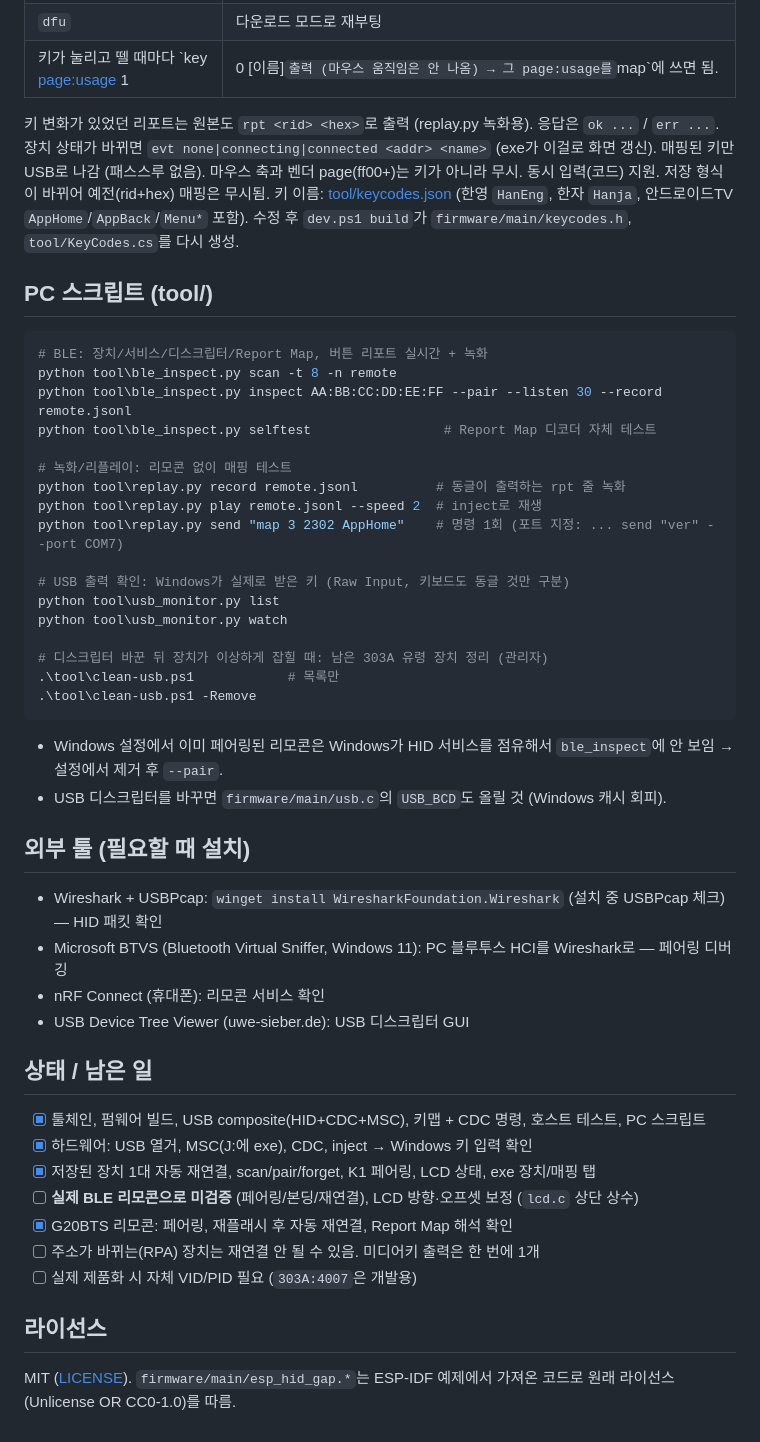
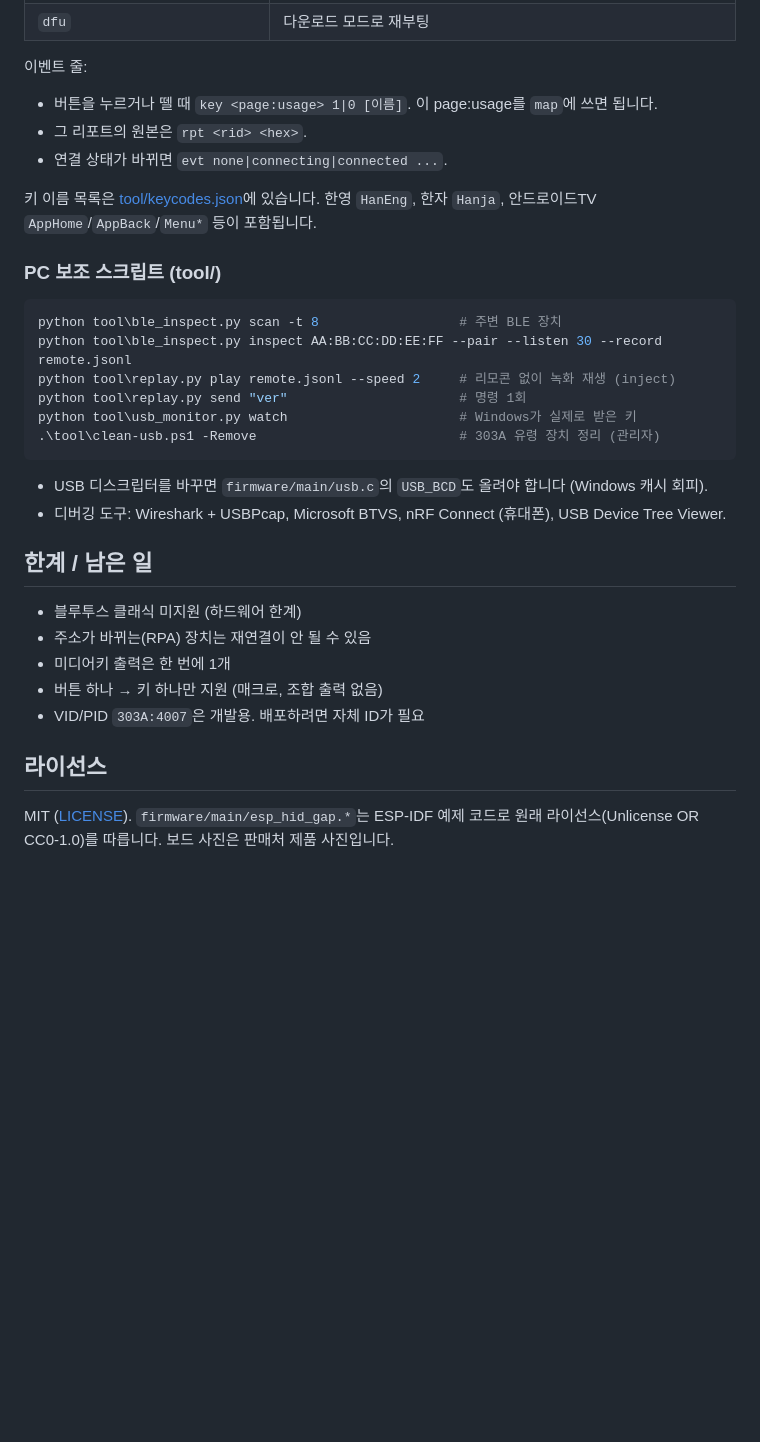
Before and after one commit to ouor/keyboard-dongle-s3, a Markdown page: README.md, the part around one of its changes. Drawn GitHub-style; blank space fills up the shorter version.

Commit message:
README: reader-first rewrite with board photo
Co-Authored-By: Claude Opus 5.5 <noreply@anthropic.com>

````diff
--- a/README.md
+++ b/README.md
@@ -97,49 +126,31 @@ ESP32-S3 USB 스틱(`dongle-s3-0.96`)이 BLE 입력 장치(안드로이드TV 리
 | `dfu` | 다운로드 모드로 재부팅 |
-키가 눌리고 뗄 때마다 `key <page:usage> 1|0 [이름]` 출력 (마우스 움직임은 안 나옴) → 그 page:usage를 `map`에 쓰면 됨.
-키 변화가 있었던 리포트는 원본도 `rpt <rid> <hex>`로 출력 (replay.py 녹화용). 응답은 `ok ...` / `err ...`.
-장치 상태가 바뀌면 `evt none|connecting|connected <addr> <name>` (exe가 이걸로 화면 갱신).
-매핑된 키만 USB로 나감 (패스스루 없음). 마우스 축과 벤더 page(ff00+)는 키가 아니라 무시.
-동시 입력(코드) 지원. 저장 형식이 바뀌어 예전(rid+hex) 매핑은 무시됨.
-키 이름: [tool/keycodes.json](tool/keycodes.json) (한영 `HanEng`, 한자 `Hanja`, 안드로이드TV `AppHome`/`AppBack`/`Menu*` 포함).
-수정 후 `dev.ps1 build`가 `firmware/main/keycodes.h`, `tool/KeyCodes.cs`를 다시 생성.
 
-## PC 스크립트 (tool/)
+이벤트 줄:
+- 버튼을 누르거나 뗄 때 `key <page:usage> 1|0 [이름]`. 이 page:usage를 `map`에 쓰면 됩니다.
+- 그 리포트의 원본은 `rpt <rid> <hex>`.
+- 연결 상태가 바뀌면 `evt none|connecting|connected ...`.
+
+키 이름 목록은 [tool/keycodes.json](tool/keycodes.json)에 있습니다. 한영 `HanEng`, 한자 `Hanja`, 안드로이드TV `AppHome`/`AppBack`/`Menu*` 등이 포함됩니다.
+
+### PC 보조 스크립트 (tool/)
 ```powershell
-# BLE: 장치/서비스/디스크립터/Report Map, 버튼 리포트 실시간 + 녹화
-python tool\ble_inspect.py scan -t 8 -n remote
+python tool\ble_inspect.py scan -t 8                  # 주변 BLE 장치
 python tool\ble_inspect.py inspect AA:BB:CC:DD:EE:FF --pair --listen 30 --record remote.jsonl
-python tool\ble_inspect.py selftest                 # Report Map 디코더 자체 테스트
+python tool\replay.py play remote.jsonl --speed 2     # 리모콘 없이 녹화 재생 (inject)
+python tool\replay.py send "ver"                      # 명령 1회
+python tool\usb_monitor.py watch                      # Windows가 실제로 받은 키
+.\tool\clean-usb.ps1 -Remove                          # 303A 유령 장치 정리 (관리자)
+```
+- USB 디스크립터를 바꾸면 `firmware/main/usb.c`의 `USB_BCD`도 올려야 합니다 (Windows 캐시 회피).
+- 디버깅 도구: Wireshark + USBPcap, Microsoft BTVS, nRF Connect (휴대폰), USB Device Tree Viewer.
 
-# 녹화/리플레이: 리모콘 없이 매핑 테스트
-python tool\replay.py record remote.jsonl          # 동글이 출력하는 rpt 줄 녹화
-python tool\replay.py play remote.jsonl --speed 2  # inject로 재생
-python tool\replay.py send "map 3 2302 AppHome"    # 명령 1회 (포트 지정: ... send "ver" --port COM7)
-
-# USB 출력 확인: Windows가 실제로 받은 키 (Raw Input, 키보드도 동글 것만 구분)
-python tool\usb_monitor.py list
-python tool\usb_monitor.py watch
-
-# 디스크립터 바꾼 뒤 장치가 이상하게 잡힐 때: 남은 303A 유령 장치 정리 (관리자)
-.\tool\clean-usb.ps1            # 목록만
-.\tool\clean-usb.ps1 -Remove
-```
-- Windows 설정에서 이미 페어링된 리모콘은 Windows가 HID 서비스를 점유해서 `ble_inspect`에 안 보임 → 설정에서 제거 후 `--pair`.
-- USB 디스크립터를 바꾸면 `firmware/main/usb.c`의 `USB_BCD`도 올릴 것 (Windows 캐시 회피).
-
-## 외부 툴 (필요할 때 설치)
-- Wireshark + USBPcap: `winget install WiresharkFoundation.Wireshark` (설치 중 USBPcap 체크) — HID 패킷 확인
-- Microsoft BTVS (Bluetooth Virtual Sniffer, Windows 11): PC 블루투스 HCI를 Wireshark로 — 페어링 디버깅
-- nRF Connect (휴대폰): 리모콘 서비스 확인
-- USB Device Tree Viewer (uwe-sieber.de): USB 디스크립터 GUI
-
-## 상태 / 남은 일
-- [x] 툴체인, 펌웨어 빌드, USB composite(HID+CDC+MSC), 키맵 + CDC 명령, 호스트 테스트, PC 스크립트
-- [x] 하드웨어: USB 열거, MSC(J:에 exe), CDC, inject → Windows 키 입력 확인
-- [x] 저장된 장치 1대 자동 재연결, scan/pair/forget, K1 페어링, LCD 상태, exe 장치/매핑 탭
-- [ ] **실제 BLE 리모콘으로 미검증** (페어링/본딩/재연결), LCD 방향·오프셋 보정 (`lcd.c` 상단 상수)
-- [x] G20BTS 리모콘: 페어링, 재플래시 후 자동 재연결, Report Map 해석 확인
-- [ ] 주소가 바뀌는(RPA) 장치는 재연결 안 될 수 있음. 미디어키 출력은 한 번에 1개
-- [ ] 실제 제품화 시 자체 VID/PID 필요 (`303A:4007`은 개발용)
+## 한계 / 남은 일
+- 블루투스 클래식 미지원 (하드웨어 한계)
+- 주소가 바뀌는(RPA) 장치는 재연결이 안 될 수 있음
+- 미디어키 출력은 한 번에 1개
+- 버튼 하나 → 키 하나만 지원 (매크로, 조합 출력 없음)
+- VID/PID `303A:4007`은 개발용. 배포하려면 자체 ID가 필요
 
 ## 라이선스
-MIT ([LICENSE](LICENSE)). `firmware/main/esp_hid_gap.*`는 ESP-IDF 예제에서 가져온 코드로 원래 라이선스(Unlicense OR CC0-1.0)를 따름.
+MIT ([LICENSE](LICENSE)). `firmware/main/esp_hid_gap.*`는 ESP-IDF 예제 코드로 원래 라이선스(Unlicense OR CC0-1.0)를 따릅니다.
+보드 사진은 판매처 제품 사진입니다.
````
Also changed, not shown: other parts of README.md (+109 -80 lines), docs/dongle-s3-0.96.jpg (added).
